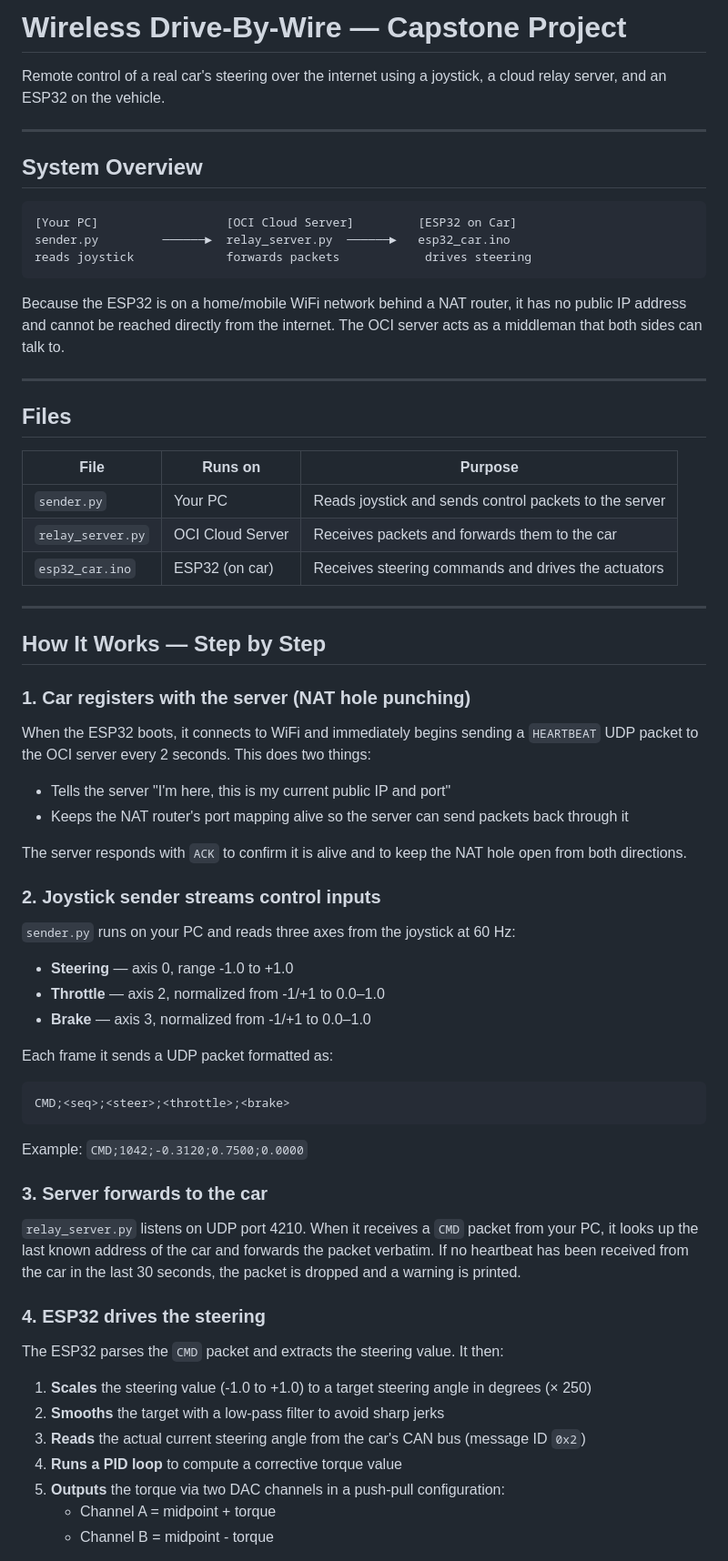
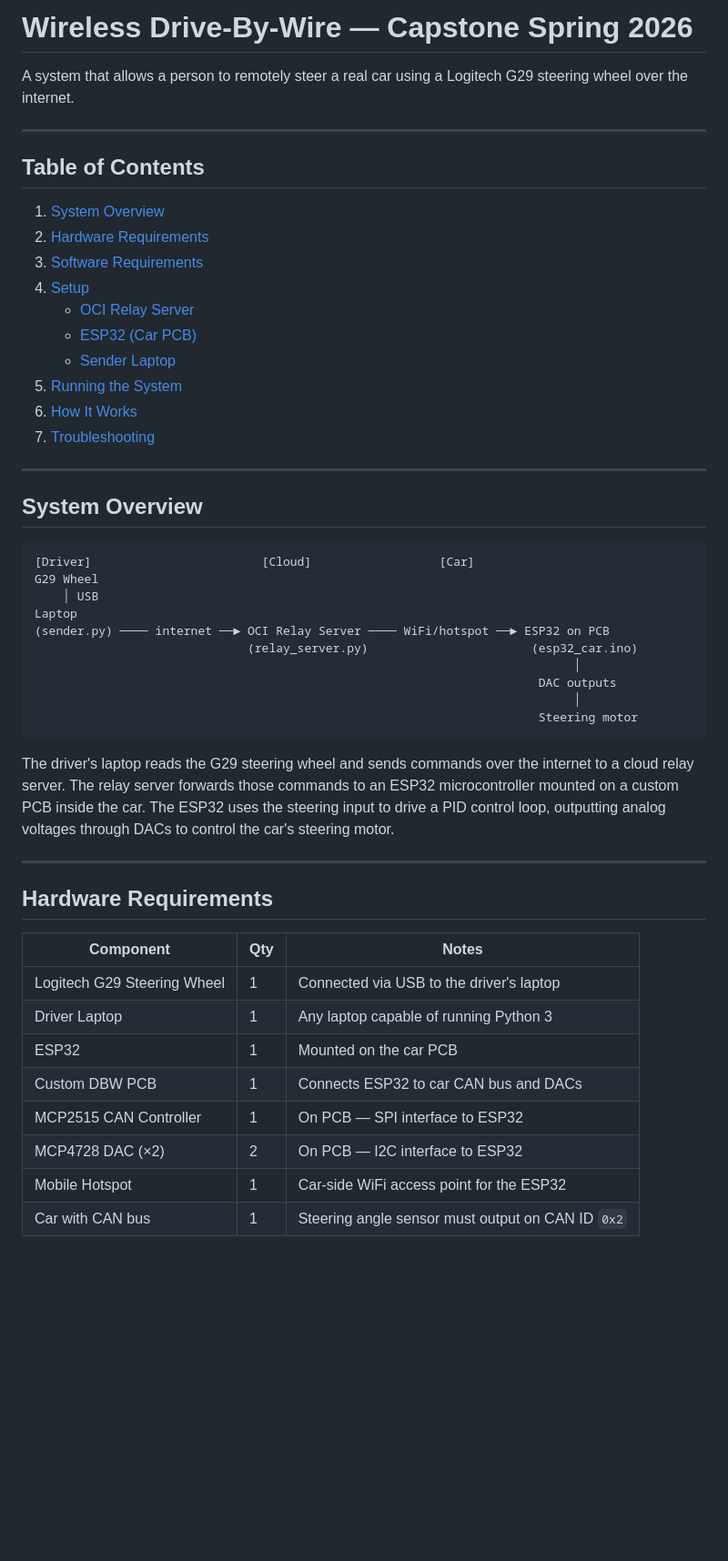
Before and after one commit to lilinguyen015-sys/Capstone-Spring-2026, a Markdown page: README.md, the part around one of its changes. Shown at 91% size. GitHub-like rendering; blank space fills up the shorter version.

````diff
--- a/README.md
+++ b/README.md
@@ -1,63 +1,53 @@
-# Wireless Drive-By-Wire — Capstone Project
+# Wireless Drive-By-Wire — Capstone Spring 2026
 
-Remote control of a real car's steering over the internet using a joystick, a cloud relay server, and an ESP32 on the vehicle.
+A system that allows a person to remotely steer a real car using a Logitech G29 steering wheel over the internet.
+
+---
+
+## Table of Contents
+
+1. [System Overview](#system-overview)
+2. [Hardware Requirements](#hardware-requirements)
+3. [Software Requirements](#software-requirements)
+4. [Setup](#setup)
+   - [OCI Relay Server](#1-oci-relay-server)
+   - [ESP32 (Car PCB)](#2-esp32-car-pcb)
+   - [Sender Laptop](#3-sender-laptop)
+5. [Running the System](#running-the-system)
+6. [How It Works](#how-it-works)
+7. [Troubleshooting](#troubleshooting)
 
 ---
 
 ## System Overview
 
 ```
-[Your PC]                  [OCI Cloud Server]         [ESP32 on Car]
-sender.py         ──────►  relay_server.py  ──────►   esp32_car.ino
-reads joystick             forwards packets            drives steering
+[Driver]                        [Cloud]                  [Car]
+G29 Wheel
+    │ USB
+Laptop
+(sender.py) ──── internet ──► OCI Relay Server ──── WiFi/hotspot ──► ESP32 on PCB
+                              (relay_server.py)                       (esp32_car.ino)
+                                                                            │
+                                                                       DAC outputs
+                                                                            │
+                                                                       Steering motor
 ```
 
-Because the ESP32 is on a home/mobile WiFi network behind a NAT router, it has no public IP address and cannot be reached directly from the internet. The OCI server acts as a middleman that both sides can talk to.
+The driver's laptop reads the G29 steering wheel and sends commands over the internet to a cloud relay server. The relay server forwards those commands to an ESP32 microcontroller mounted on a custom PCB inside the car. The ESP32 uses the steering input to drive a PID control loop, outputting analog voltages through DACs to control the car's steering motor.
 
 ---
 
-## Files
+## Hardware Requirements
 
-| File | Runs on | Purpose |
+| Component | Qty | Notes |
 |---|---|---|
-| `sender.py` | Your PC | Reads joystick and sends control packets to the server |
-| `relay_server.py` | OCI Cloud Server | Receives packets and forwards them to the car |
-| `esp32_car.ino` | ESP32 (on car) | Receives steering commands and drives the actuators |
+| Logitech G29 Steering Wheel | 1 | Connected via USB to the driver's laptop |
+| Driver Laptop | 1 | Any laptop capable of running Python 3 |
+| ESP32 | 1 | Mounted on the car PCB |
+| Custom DBW PCB | 1 | Connects ESP32 to car CAN bus and DACs |
+| MCP2515 CAN Controller | 1 | On PCB — SPI interface to ESP32 |
+| MCP4728 DAC (×2) | 2 | On PCB — I2C interface to ESP32 |
+| Mobile Hotspot | 1 | Car-side WiFi access point for the ESP32 |
+| Car with CAN bus | 1 | Steering angle sensor must output on CAN ID `0x2` |
 
----
-
-## How It Works — Step by Step
-
-### 1. Car registers with the server (NAT hole punching)
-When the ESP32 boots, it connects to WiFi and immediately begins sending a `HEARTBEAT` UDP packet to the OCI server every 2 seconds. This does two things:
-- Tells the server "I'm here, this is my current public IP and port"
-- Keeps the NAT router's port mapping alive so the server can send packets back through it
-
-The server responds with `ACK` to confirm it is alive and to keep the NAT hole open from both directions.
-
-### 2. Joystick sender streams control inputs
-`sender.py` runs on your PC and reads three axes from the joystick at 60 Hz:
-- **Steering** — axis 0, range -1.0 to +1.0
-- **Throttle** — axis 2, normalized from -1/+1 to 0.0–1.0
-- **Brake** — axis 3, normalized from -1/+1 to 0.0–1.0
-
-Each frame it sends a UDP packet formatted as:
-```
-CMD;<seq>;<steer>;<throttle>;<brake>
-```
-Example: `CMD;1042;-0.3120;0.7500;0.0000`
-
-### 3. Server forwards to the car
-`relay_server.py` listens on UDP port 4210. When it receives a `CMD` packet from your PC, it looks up the last known address of the car and forwards the packet verbatim. If no heartbeat has been received from the car in the last 30 seconds, the packet is dropped and a warning is printed.
-
-### 4. ESP32 drives the steering
-The ESP32 parses the `CMD` packet and extracts the steering value. It then:
-
-1. **Scales** the steering value (-1.0 to +1.0) to a target steering angle in degrees (× 250)
-2. **Smooths** the target with a low-pass filter to avoid sharp jerks
-3. **Reads** the actual current steering angle from the car's CAN bus (message ID `0x2`)
-4. **Runs a PID loop** to compute a corrective torque value
-5. **Outputs** the torque via two DAC channels in a push-pull configuration:
-   - Channel A = midpoint + torque
-   - Channel B = midpoint - torque
-
````
Also changed, not shown: other parts of README.md (+136 -44 lines).
